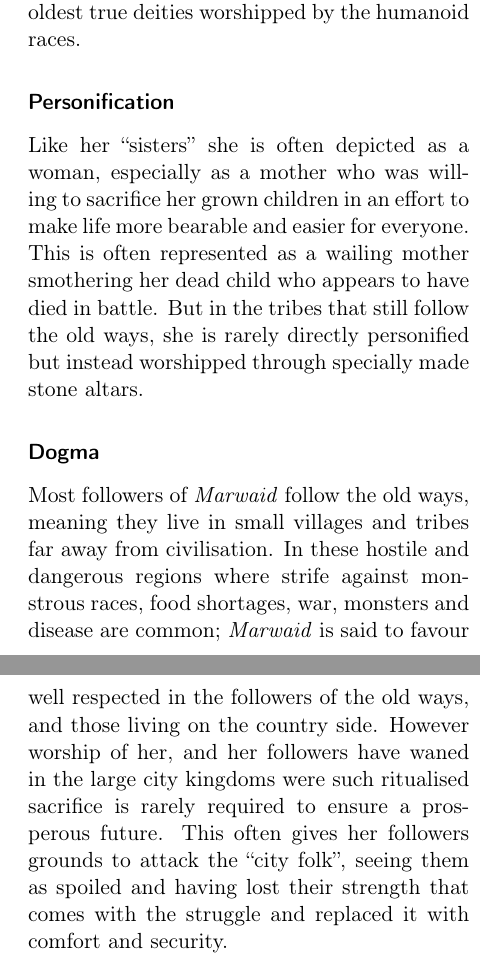
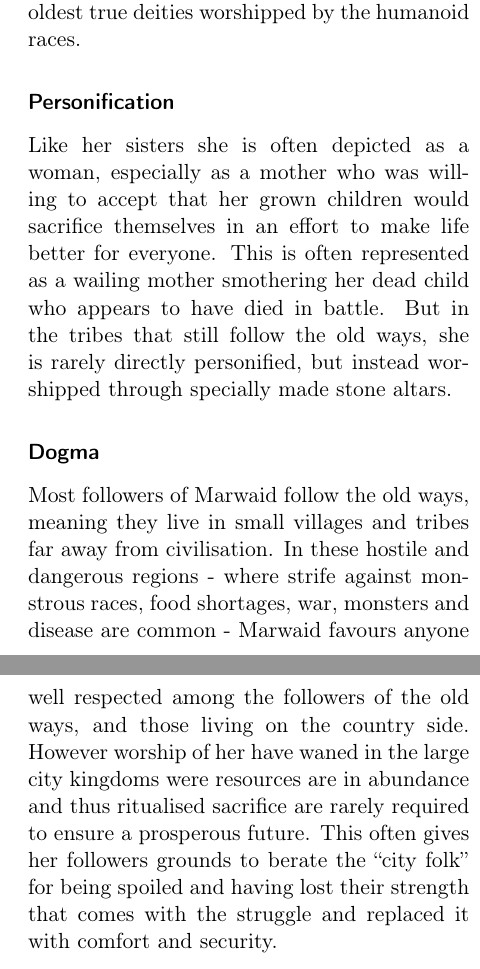
Before and after one commit to n0la/wayfaerersguide-everblack, a LaTeX thesis (wayfaerersguide-everblack.tex, which reads chapters/deities/marwaid.tex): two parts of the columns of pages 84 and 85 of 138, joined at a grey line, cut so that both start at the same text. Compiled offline with pdfLaTeX.

Commit message:
improve formatting of Marwaid

```diff
--- a/chapters/deities/marwaid.tex
+++ b/chapters/deities/marwaid.tex
@@ -2,22 +2,23 @@
 \label{sec:Marwaid}
 
 \emph{Marwaid}, is a true deity, and represents both abstract and literal
-sacrifice. Along with \emph{Nyddwr} and \emph{Forun}, who are often described
-as sisters in the old stories, \emph{Marwaid} is among the oldest true deities
-worshipped by the humanoid races.
+sacrifice. Along with \nameref{sec:Nyddwr} and \nameref{sec:Forun}, who are
+often described as sisters in the old stories, Marwaid is among the oldest
+true deities worshipped by the humanoid races.
 
 \subsubsection{Personification}
 
-Like her ``sisters'' she is often depicted as a woman, especially as a mother
-who was willing to sacrifice her grown children in an effort to make life
-more bearable and easier for everyone. This is often represented as a wailing
-mother smothering her dead child who appears to have died in battle. But in
-the tribes that still follow the old ways, she is rarely directly personified
-but instead worshipped through specially made stone altars.
+Like her sisters she is often depicted as a woman, especially as a mother who
+was willing to accept that her grown children would sacrifice themselves in an
+effort to make life better for everyone. This is often represented as a
+wailing mother smothering her dead child who appears to have died in
+battle. But in the tribes that still follow the old ways, she is rarely
+directly personified, but instead worshipped through specially made stone
+altars.
 
 \subsubsection{Dogma}
 
-Most followers of \emph{Marwaid} follow the old ways, meaning they live in
-small villages and tribes far away from civilisation. In these hostile and
-dangerous regions where strife against monstrous races, food shortages, war,
-monsters and disease are common; \emph{Marwaid} is said to favour anyone who
+Most followers of Marwaid follow the old ways, meaning they live in small
+villages and tribes far away from civilisation. In these hostile and dangerous
+regions - where strife against monstrous races, food shortages, war, monsters
+and disease are common - Marwaid favours anyone who is willing to sacrifice
@@ -41,6 +41,4 @@ large painted standing stones adorned with personal belongings that the
 followers sacrificed. Shamans and priests of Marwaid perform ceremonies where
 followers either offer either abstract sacrifices, in form of promises and
 pledges, or literal sacrifices, in the form of personal belongings, food, life
-stock and - albeit rarely - humanoid sacrifice, to these stone shrines. These
-sacrifices are then accepted by the druid or priest on her behalf, and are
-then added and standing stone as ornaments and decoration.
+stock and - albeit rarely - humanoid sacrifice to these stone shrines. These
@@ -58,11 +58,11 @@ The goddess of \emph{Marwaid} is often said to be related to the other three
 female primordial true deities, \nameref{sec:Forun} and \nameref{sec:Nyddwr}.
-Her followers are well respected in the followers of the old ways, and those
-living on the country side. However worship of her, and her followers have
-waned in the large city kingdoms were such ritualised sacrifice is rarely
-required to ensure a prosperous future. This often gives her followers grounds
-to attack the ``city folk'', seeing them as spoiled and having lost their
-strength that comes with the struggle and replaced it with comfort and
-security.
+Her followers are well respected among the followers of the old ways, and
+those living on the country side. However worship of her have waned in the
+large city kingdoms were resources are in abundance and thus ritualised
+sacrifice are rarely required to ensure a prosperous future. This often gives
+her followers grounds to berate the ``city folk'' for being spoiled and having
+lost their strength that comes with the struggle and replaced it with comfort
+and security.
 
 \begin{35e}{Marwaid}
   Marwaid is considered as Chaotic Good or Chaotic Neutral, and her favourite
```
Also changed, not shown: chapters/deities/marwaid.tex (19 more changed lines).
